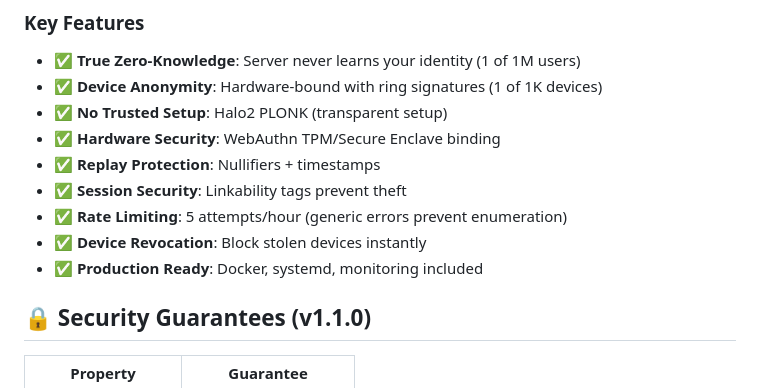
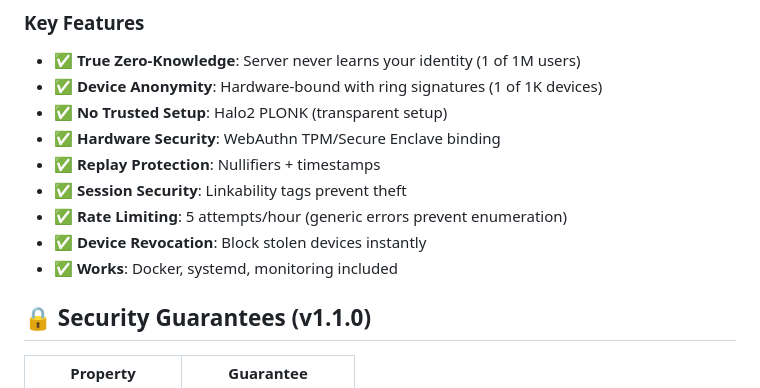
Before and after one commit to Deadends/legion, a Markdown page: README.md, the part around the change. Drawn GitHub-style.

```diff
--- a/README.md
+++ b/README.md
@@ -22,7 +22,7 @@ You prove something based on public data without linking your current action bac
 - ✅ **Session Security**: Linkability tags prevent theft
 - ✅ **Rate Limiting**: 5 attempts/hour (generic errors prevent enumeration)
 - ✅ **Device Revocation**: Block stolen devices instantly
-- ✅ **Production Ready**: Docker, systemd, monitoring included
+- ✅ **Works**: Docker, systemd, monitoring included
 
 ## 🔒 Security Guarantees (v1.1.0)
 
```
